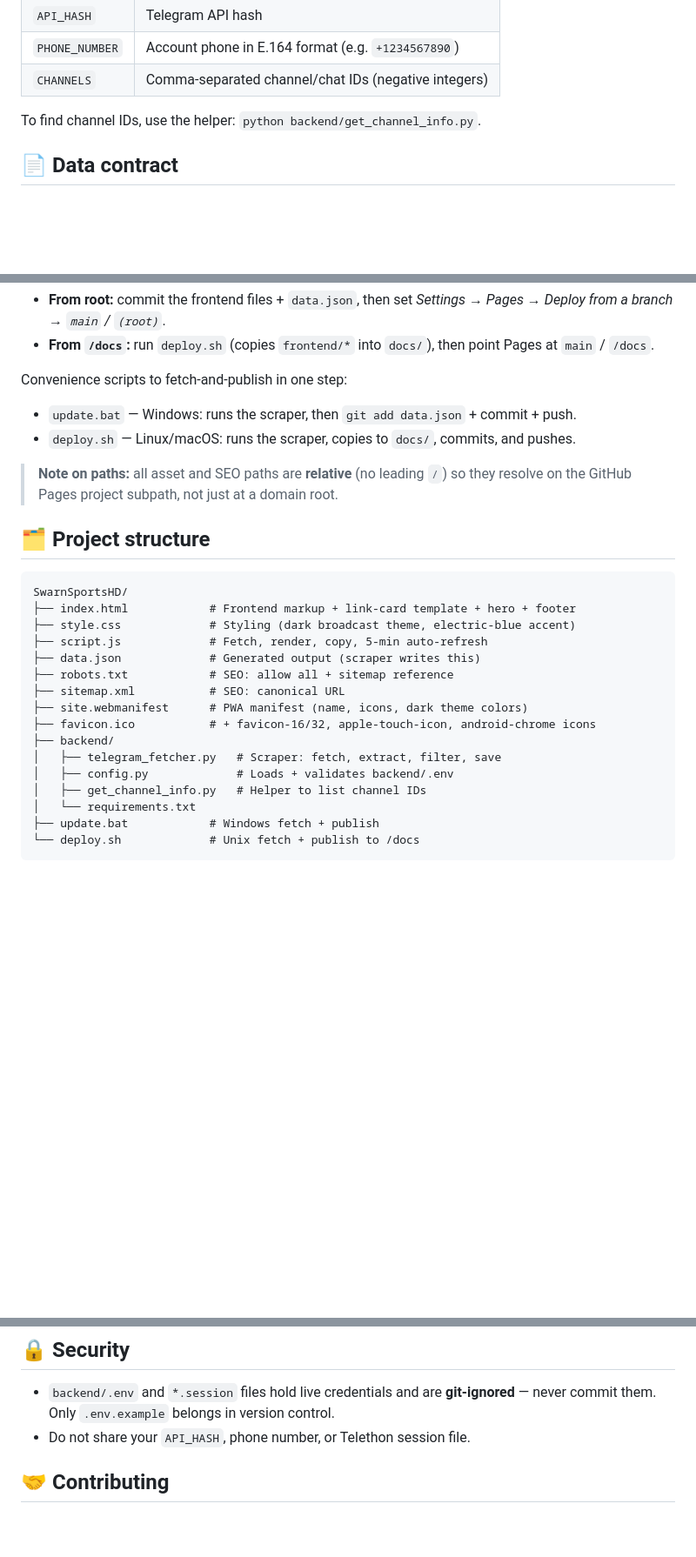
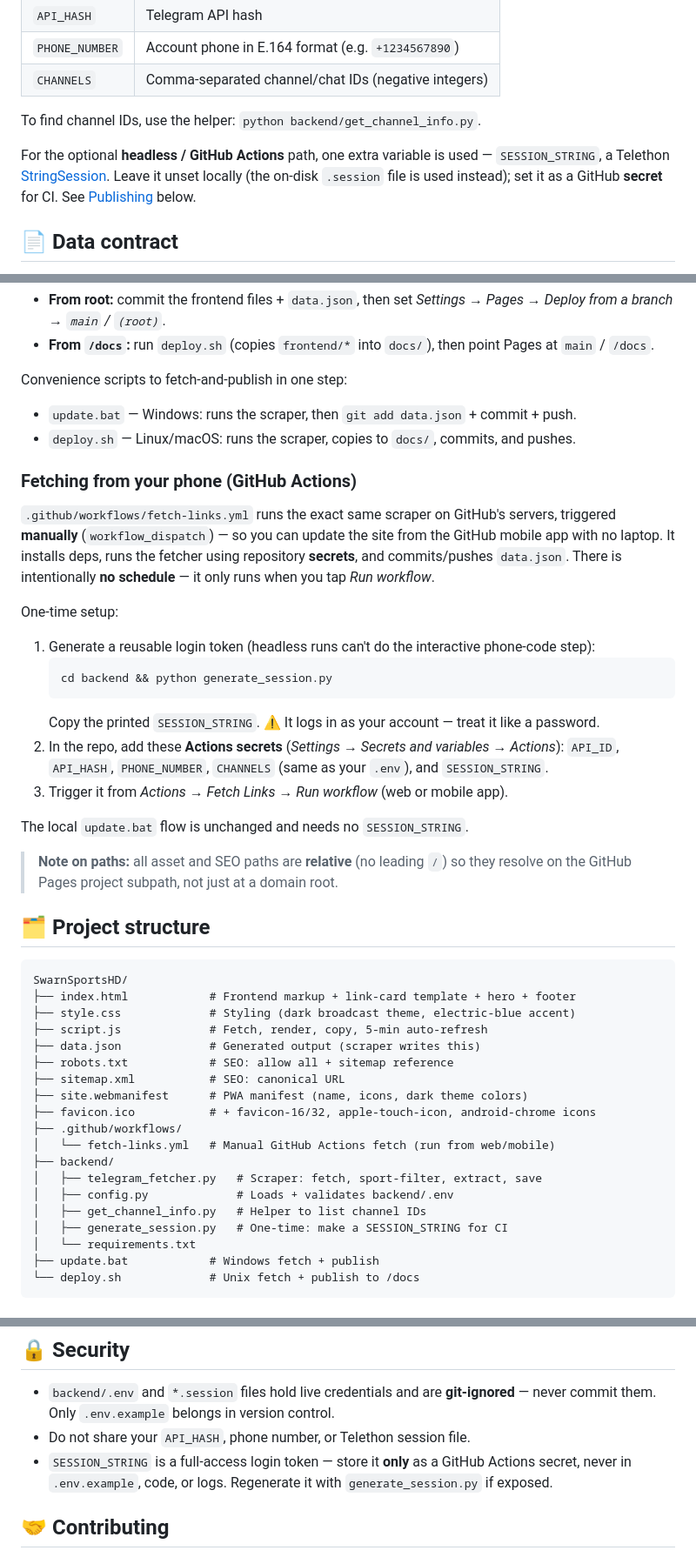
Before and after one commit to swarn6402/SwarnSportsHD, a Markdown page: README.md, 3 parts joined by grey strips. Shown at 87% size. GitHub-like rendering; blank space fills up the shorter version.

Commit message:
Enhance README with sport filtering details and GitHub Actions usage for fetching links

````diff
--- a/README.md
+++ b/README.md
@@ -121,6 +129,11 @@ All config lives in `backend/.env` and is validated on startup by `backend/confi
 
 To find channel IDs, use the helper: `python backend/get_channel_info.py`.
 
+For the optional **headless / GitHub Actions** path, one extra variable is used — `SESSION_STRING`,
+a Telethon [StringSession](https://docs.telethon.dev/en/stable/concepts/sessions.html). Leave it
+unset locally (the on-disk `.session` file is used instead); set it as a GitHub **secret** for CI.
+See [Publishing](#-publishing-github-pages) below.
+
 ## 📄 Data contract
 
 `data.json` is **generated output** — do not edit it by hand. Any field change must be mirrored in
@@ -170,6 +183,26 @@ Convenience scripts to fetch-and-publish in one step:
 - `update.bat` — Windows: runs the scraper, then `git add data.json` + commit + push.
 - `deploy.sh` — Linux/macOS: runs the scraper, copies to `docs/`, commits, and pushes.
 
+### Fetching from your phone (GitHub Actions)
+
+`.github/workflows/fetch-links.yml` runs the exact same scraper on GitHub's servers, triggered
+**manually** (`workflow_dispatch`) — so you can update the site from the GitHub mobile app with no
+laptop. It installs deps, runs the fetcher using repository **secrets**, and commits/pushes
+`data.json`. There is intentionally **no schedule** — it only runs when you tap *Run workflow*.
+
+One-time setup:
+
+1. Generate a reusable login token (headless runs can't do the interactive phone-code step):
+   ```bash
+   cd backend && python generate_session.py
+   ```
+   Copy the printed `SESSION_STRING`. ⚠️ It logs in as your account — treat it like a password.
+2. In the repo, add these **Actions secrets** (*Settings → Secrets and variables → Actions*):
+   `API_ID`, `API_HASH`, `PHONE_NUMBER`, `CHANNELS` (same as your `.env`), and `SESSION_STRING`.
+3. Trigger it from *Actions → Fetch Links → Run workflow* (web or mobile app).
+
+The local `update.bat` flow is unchanged and needs no `SESSION_STRING`.
+
 > **Note on paths:** all asset and SEO paths are **relative** (no leading `/`) so they resolve on
 > the GitHub Pages project subpath, not just at a domain root.
 
@@ -185,10 +218,13 @@ SwarnSportsHD/
 ├── sitemap.xml           # SEO: canonical URL
 ├── site.webmanifest      # PWA manifest (name, icons, dark theme colors)
 ├── favicon.ico           # + favicon-16/32, apple-touch-icon, android-chrome icons
+├── .github/workflows/
+│   └── fetch-links.yml   # Manual GitHub Actions fetch (run from web/mobile)
 ├── backend/
-│   ├── telegram_fetcher.py   # Scraper: fetch, extract, filter, save
+│   ├── telegram_fetcher.py   # Scraper: fetch, sport-filter, extract, save
 │   ├── config.py             # Loads + validates backend/.env
 │   ├── get_channel_info.py   # Helper to list channel IDs
+│   ├── generate_session.py   # One-time: make a SESSION_STRING for CI
 │   └── requirements.txt
 ├── update.bat            # Windows fetch + publish
 └── deploy.sh             # Unix fetch + publish to /docs
@@ -209,6 +245,8 @@ SwarnSportsHD/
 - `backend/.env` and `*.session` files hold live credentials and are **git-ignored** — never commit
   them. Only `.env.example` belongs in version control.
 - Do not share your `API_HASH`, phone number, or Telethon session file.
+- `SESSION_STRING` is a full-access login token — store it **only** as a GitHub Actions secret,
+  never in `.env.example`, code, or logs. Regenerate it with `generate_session.py` if exposed.
 
 ## 🤝 Contributing
 
````
Also changed, not shown: other parts of README.md (+10 -2 lines).
